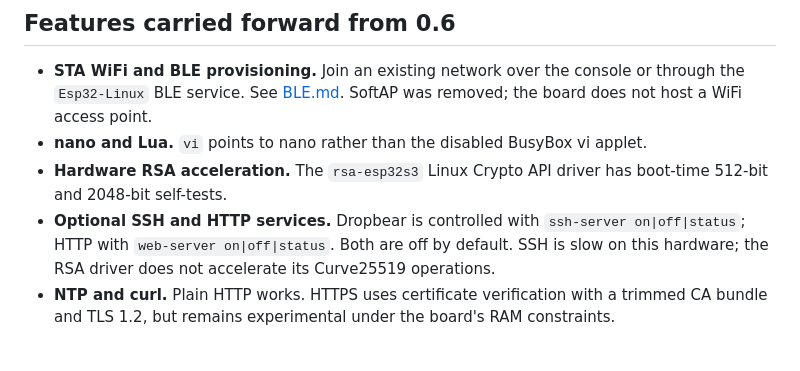
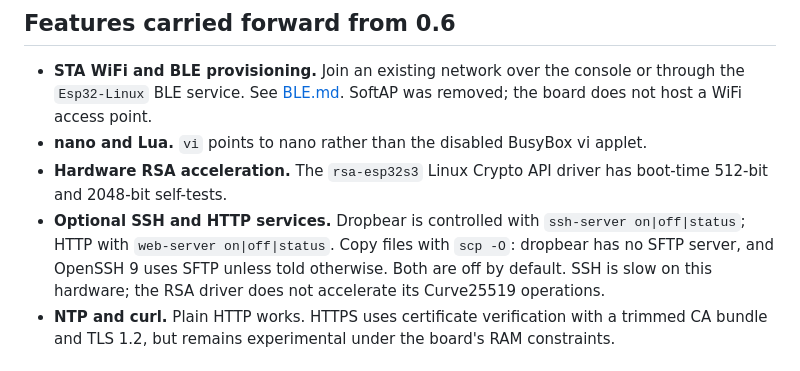
Before and after one commit to paulneja/Linux-on-esp32-S3, a Markdown page: README.md, the part around the change. Drawn GitHub-style.

Commit message:
verification: driven from the host over the network
ssh with a key, scp -O both ways, suites over ssh, concurrent http and
ssh. README says scp -O.

```diff
--- a/README.md
+++ b/README.md
@@ -187,7 +187,9 @@ More commands, measurements and examples are in the
 - **Hardware RSA acceleration.** The `rsa-esp32s3` Linux Crypto API driver
   has boot-time 512-bit and 2048-bit self-tests.
 - **Optional SSH and HTTP services.** Dropbear is controlled with
-  `ssh-server on|off|status`; HTTP with `web-server on|off|status`.
+  `ssh-server on|off|status`; HTTP with `web-server on|off|status`. Copy
+  files with `scp -O`: dropbear has no SFTP server, and OpenSSH 9 uses SFTP
+  unless told otherwise.
   Both are off by default. SSH is slow on this hardware; the RSA driver does
   not accelerate its Curve25519 operations.
 - **NTP and curl.** Plain HTTP works. HTTPS uses certificate verification
```
Also changed, not shown: build/verification/2026-09-14-final-image.md (+23 -0 lines).
